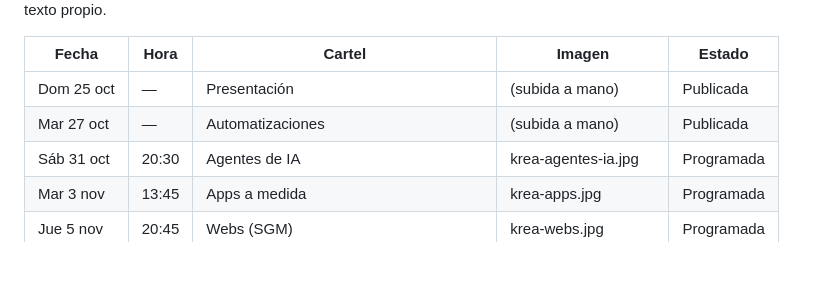
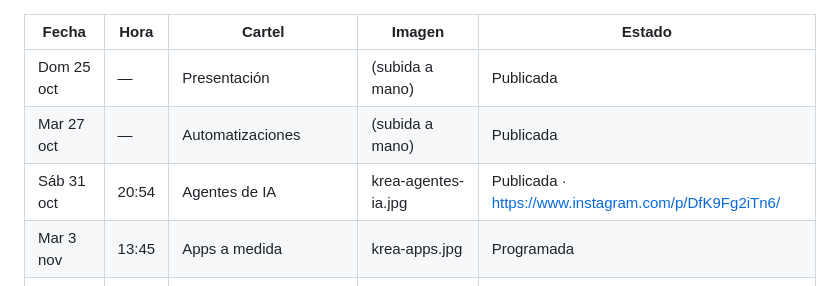
Before and after one commit to kikeotero7/krea-web, a Markdown page: redes/CALENDARIO-INSTAGRAM.md, the part around the change. Drawn GitHub-style; blank space fills up the shorter version.

Commit message:
Instagram: Agentes de IA publicada
Co-Authored-By: Claude Opus 5.5 <noreply@anthropic.com>
Claude-Session: https://claude.ai/code/session_011XVjYd2a9qvWxh1gRjA1Zn

```diff
--- a/redes/CALENDARIO-INSTAGRAM.md
+++ b/redes/CALENDARIO-INSTAGRAM.md
@@ -8,7 +8,7 @@ Reglas: máximo 5 hashtags; etiqueta de IA solo en fotos realistas generadas con
 |---|---|---|---|---|
 | Dom 25 oct | — | Presentación | (subida a mano) | Publicada |
 | Mar 27 oct | — | Automatizaciones | (subida a mano) | Publicada |
-| Sáb 31 oct | 20:30 | Agentes de IA | krea-agentes-ia.jpg | Programada |
+| Sáb 31 oct | 20:54 | Agentes de IA | krea-agentes-ia.jpg | Publicada · https://www.instagram.com/p/DfK9Fg2iTn6/ |
 | Mar 3 nov | 13:45 | Apps a medida | krea-apps.jpg | Programada |
 | Jue 5 nov | 20:45 | Webs (SGM) | krea-webs.jpg | Programada |
 | Mar 10 nov | 13:45 | Apps propias (YouManager y Gastoticket) | krea-apps-propias.jpg | Programada |
```
